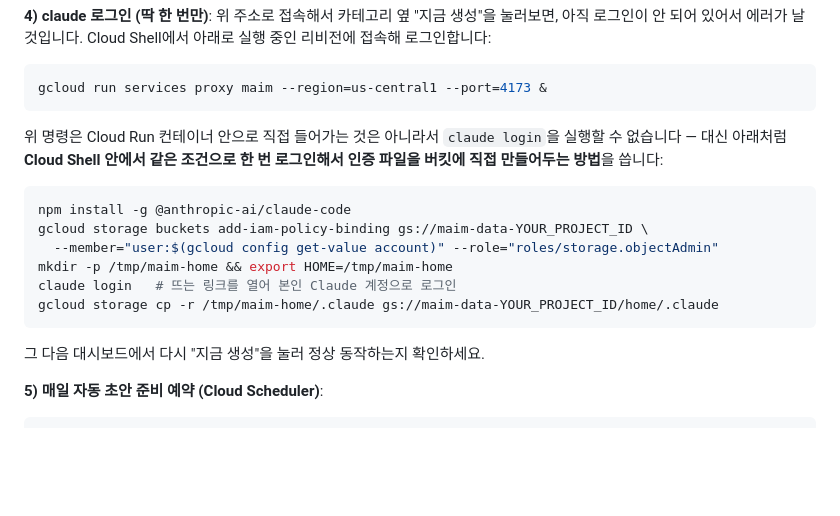
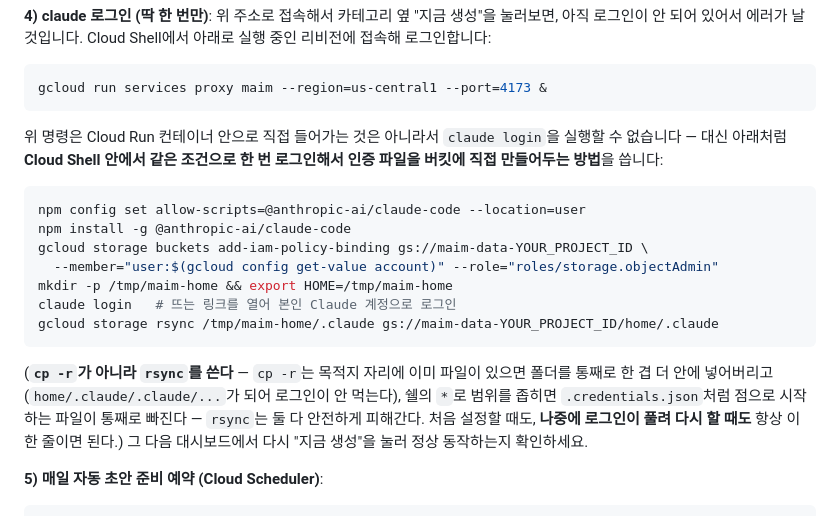
Before and after one commit to parkchihong7-gif/maim, a Markdown page: README.md, the part around the change. Drawn GitHub-style; blank space fills up the shorter version.

Commit message:
설치 안내서 로그인 단계 — cp -r 대신 rsync로 (두 가지 숨은 함정 수정)
사장님이 직접 겪은 실제 장애로 발견: npm install -g 가 보안 정책으로
설치 스크립트를 막아 네이티브 바이너리가 안 깔리는 문제, 그리고
"gcloud storage cp -r 로컬폴더 gs://목적지"가 목적지에 이미 파일이
있으면 폴더를 한 겹 더 안에 넣어버리는 문제(그래서 새로 로그인한
파일이 서버가 못 찾는 자리에 올라감) + 쉘의 *가 .credentials.json
같은 점 파일을 건너뛰는 문제.

rsync로 바꾸면 두 숨은 함정을 한 번에 피한다. 처음 설정할 때도,
나중에 로그인이 풀려 다시 할 때도 항상 이 한 줄이면 된다.

Co-Authored-By: Claude Sonnet 5 <noreply@anthropic.com>
Claude-Session: https://claude.ai/code/session_01QDFoMenPPqR9e1q9uarCQx

````diff
--- a/README.md
+++ b/README.md
@@ -125,13 +125,19 @@ gcloud run services proxy maim --region=us-central1 --port=4173 &
 실행할 수 없습니다 — 대신 아래처럼 **Cloud Shell 안에서 같은 조건으로 한 번
 로그인해서 인증 파일을 버킷에 직접 만들어두는 방법**을 씁니다:
 ```bash
+npm config set allow-scripts=@anthropic-ai/claude-code --location=user
 npm install -g @anthropic-ai/claude-code
 gcloud storage buckets add-iam-policy-binding gs://maim-data-YOUR_PROJECT_ID \
   --member="user:$(gcloud config get-value account)" --role="roles/storage.objectAdmin"
 mkdir -p /tmp/maim-home && export HOME=/tmp/maim-home
 claude login   # 뜨는 링크를 열어 본인 Claude 계정으로 로그인
-gcloud storage cp -r /tmp/maim-home/.claude gs://maim-data-YOUR_PROJECT_ID/home/.claude
+gcloud storage rsync /tmp/maim-home/.claude gs://maim-data-YOUR_PROJECT_ID/home/.claude
 ```
+(**`cp -r`가 아니라 `rsync`를 쓴다** — `cp -r`는 목적지 자리에 이미 파일이 있으면
+폴더를 통째로 한 겹 더 안에 넣어버리고(`home/.claude/.claude/...`가 되어 로그인이
+안 먹는다), 쉘의 `*`로 범위를 좁히면 `.credentials.json`처럼 점으로 시작하는
+파일이 통째로 빠진다 — `rsync`는 둘 다 안전하게 피해간다. 처음 설정할 때도,
+**나중에 로그인이 풀려 다시 할 때도** 항상 이 한 줄이면 된다.)
 그 다음 대시보드에서 다시 "지금 생성"을 눌러 정상 동작하는지 확인하세요.
 
 **5) 매일 자동 초안 준비 예약 (Cloud Scheduler)**:
````
